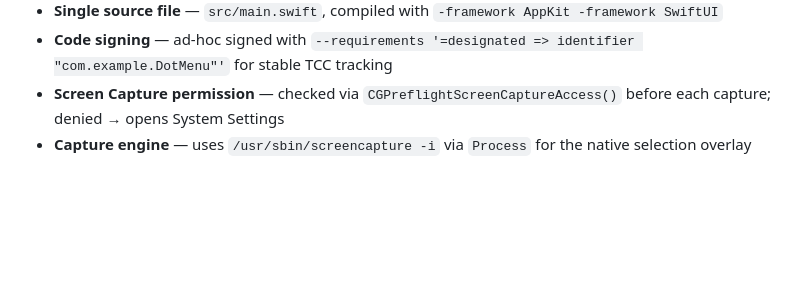
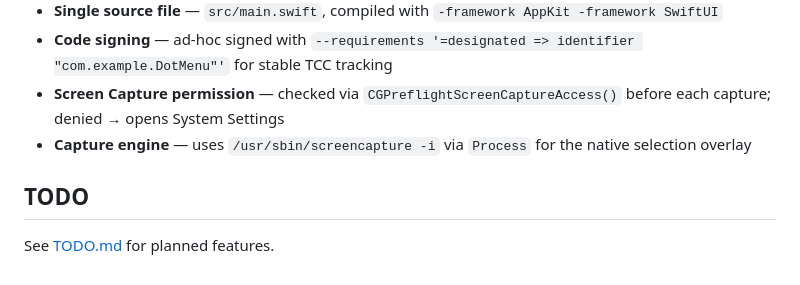
Before and after one commit to iesta/DotMenu, a Markdown page: README.md, the part around the change. Drawn GitHub-style; blank space fills up the shorter version.

Commit message:
Add TODO.md and link from README

```diff
--- a/README.md
+++ b/README.md
@@ -74,3 +74,7 @@ README.md                # This file
 - **Code signing** — ad-hoc signed with `--requirements '=designated => identifier "com.example.DotMenu"'` for stable TCC tracking
 - **Screen Capture permission** — checked via `CGPreflightScreenCaptureAccess()` before each capture; denied → opens System Settings
 - **Capture engine** — uses `/usr/sbin/screencapture -i` via `Process` for the native selection overlay
+
+## TODO
+
+See [TODO.md](TODO.md) for planned features.
```
Also changed, not shown: TODO.md (added, +9 -0 lines).
